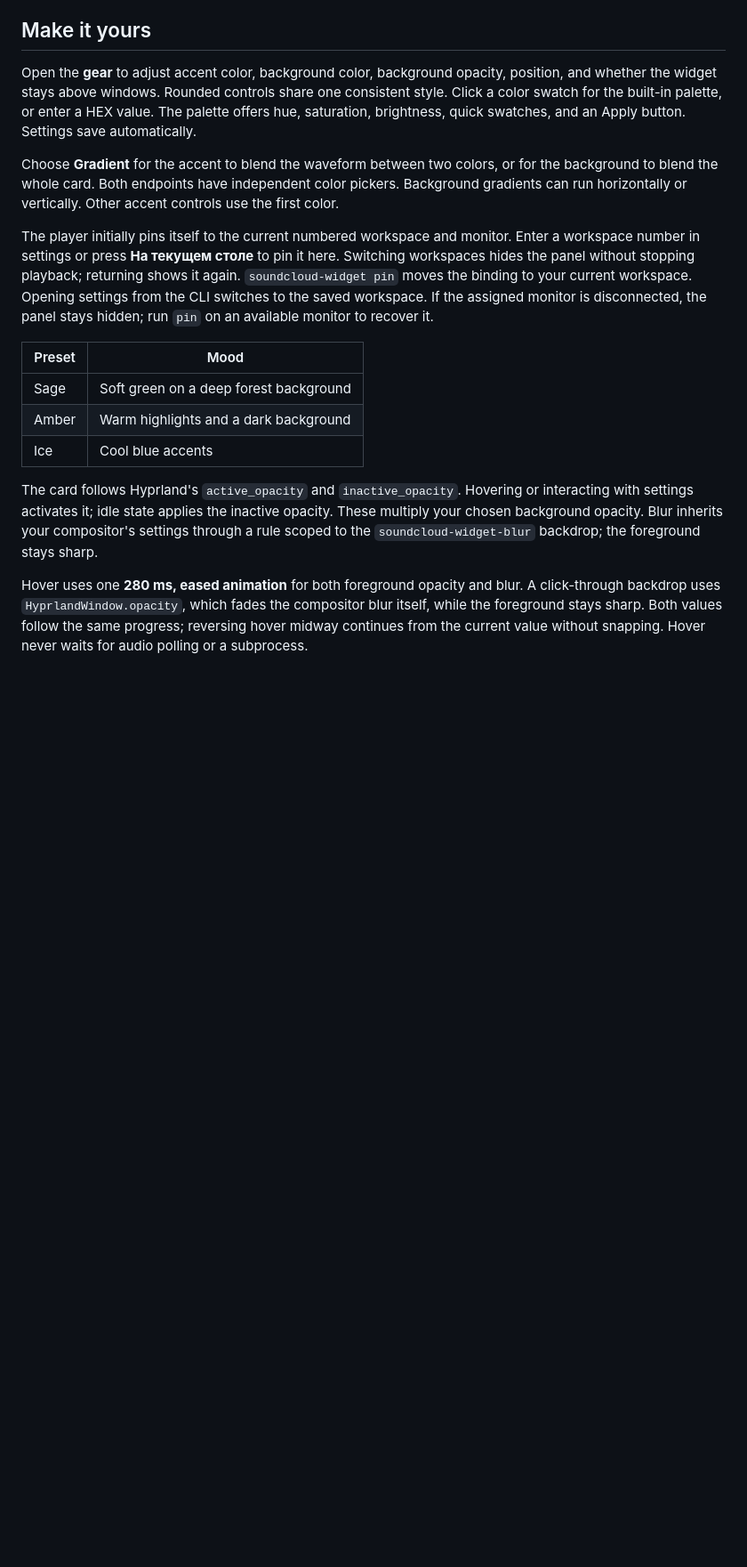
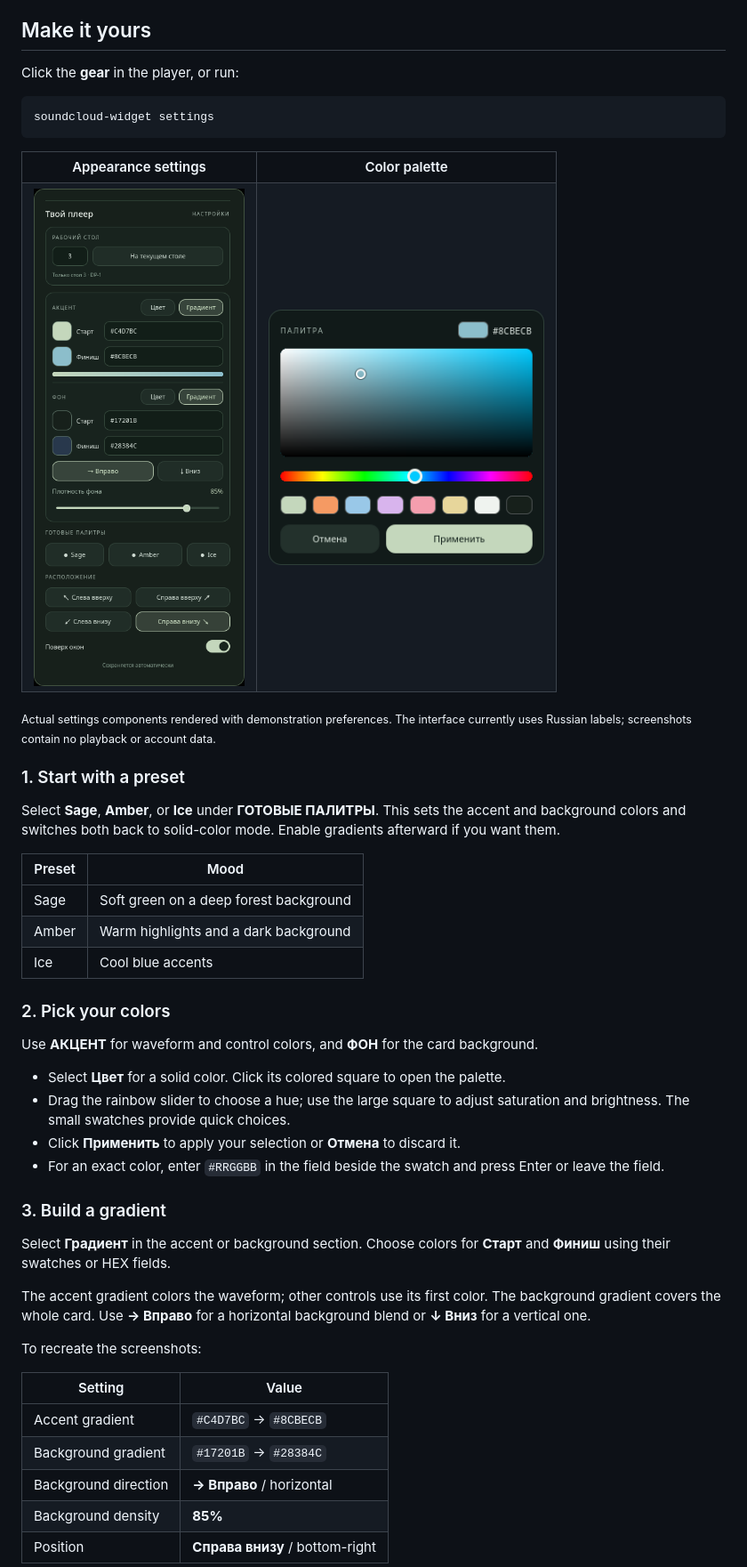
Before and after one commit to denkach/soundcloud-widget, a Markdown page: README.md, the part around one of its changes. Shown at 89% size. Rendered like a GitHub page; pictures changed too: assets/color-palette.png (added), assets/settings.png (added); blank space fills up the shorter version.

````diff
--- a/README.md
+++ b/README.md
@@ -81,11 +81,25 @@ The Lua integration provides autostart and the widget's scoped blur rule. A full
 
 ## Make it yours
 
-Open the **gear** to adjust accent color, background color, background opacity, position, and whether the widget stays above windows. Rounded controls share one consistent style. Click a color swatch for the built-in palette, or enter a HEX value. The palette offers hue, saturation, brightness, quick swatches, and an Apply button. Settings save automatically.
+Click the **gear** in the player, or run:
 
-Choose **Gradient** for the accent to blend the waveform between two colors, or for the background to blend the whole card. Both endpoints have independent color pickers. Background gradients can run horizontally or vertically. Other accent controls use the first color.
+```sh
+soundcloud-widget settings
+```
 
-The player initially pins itself to the current numbered workspace and monitor. Enter a workspace number in settings or press **На текущем столе** to pin it here. Switching workspaces hides the panel without stopping playback; returning shows it again. `soundcloud-widget pin` moves the binding to your current workspace. Opening settings from the CLI switches to the saved workspace. If the assigned monitor is disconnected, the panel stays hidden; run `pin` on an available monitor to recover it.
+<table>
+<tr><th>Appearance settings</th><th>Color palette</th></tr>
+<tr>
+<td valign="top"><img src="assets/settings.png" width="340" alt="Settings panel showing two-color gradients, opacity, presets, position, and workspace controls"></td>
+<td valign="top"><img src="assets/color-palette.png" width="310" alt="Built-in color picker with a saturation and brightness square, hue slider, quick swatches, and Apply button"></td>
+</tr>
+</table>
+
+<sub>Actual settings components rendered with demonstration preferences. The interface currently uses Russian labels; screenshots contain no playback or account data.</sub>
+
+### 1. Start with a preset
+
+Select **Sage**, **Amber**, or **Ice** under **ГОТОВЫЕ ПАЛИТРЫ**. This sets the accent and background colors and switches both back to solid-color mode. Enable gradients afterward if you want them.
 
 | Preset | Mood |
 | --- | --- |
@@ -93,6 +107,28 @@ The player initially pins itself to the current numbered workspace and monitor.
 | Amber | Warm highlights and a dark background |
 | Ice | Cool blue accents |
 
-The card follows Hyprland's `active_opacity` and `inactive_opacity`. Hovering or interacting with settings activates it; idle state applies the inactive opacity. These multiply your chosen background opacity. Blur inherits your compositor's settings through a rule scoped to the `soundcloud-widget-blur` backdrop; the foreground stays sharp.
+### 2. Pick your colors
 
-Hover uses one **280 ms, eased animation** for both foreground opacity and blur. A click-through backdrop uses `HyprlandWindow.opacity`, which fades the compositor blur itself, while the foreground stays sharp. Both values follow the same progress; reversing hover midway continues from the current value without snapping. Hover never waits for audio polling or a subprocess.
+Use **АКЦЕНТ** for waveform and control colors, and **ФОН** for the card background.
+
+- Select **Цвет** for a solid color. Click its colored square to open the palette.
+- Drag the rainbow slider to choose a hue; use the large square to adjust saturation and brightness. The small swatches provide quick choices.
+- Click **Применить** to apply your selection or **Отмена** to discard it.
+- For an exact color, enter `#RRGGBB` in the field beside the swatch and press Enter or leave the field.
+
+### 3. Build a gradient
+
+Select **Градиент** in the accent or background section. Choose colors for **Старт** and **Финиш** using their swatches or HEX fields.
+
+The accent gradient colors the waveform; other controls use its first color. The background gradient covers the whole card. Use **→ Вправо** for a horizontal background blend or **↓ Вниз** for a vertical one.
+
+To recreate the screenshots:
+
+| Setting | Value |
+| --- | --- |
+| Accent gradient | `#C4D7BC` → `#8CBECB` |
+| Background gradient | `#17201B` → `#28384C` |
+| Background direction | **→ Вправо** / horizontal |
+| Background density | **85%** |
+| Position | **Справа внизу** / bottom-right |
+
````
Also changed, not shown: other parts of README.md (+19 -0 lines), README.ru.md (+68 -7 lines).
